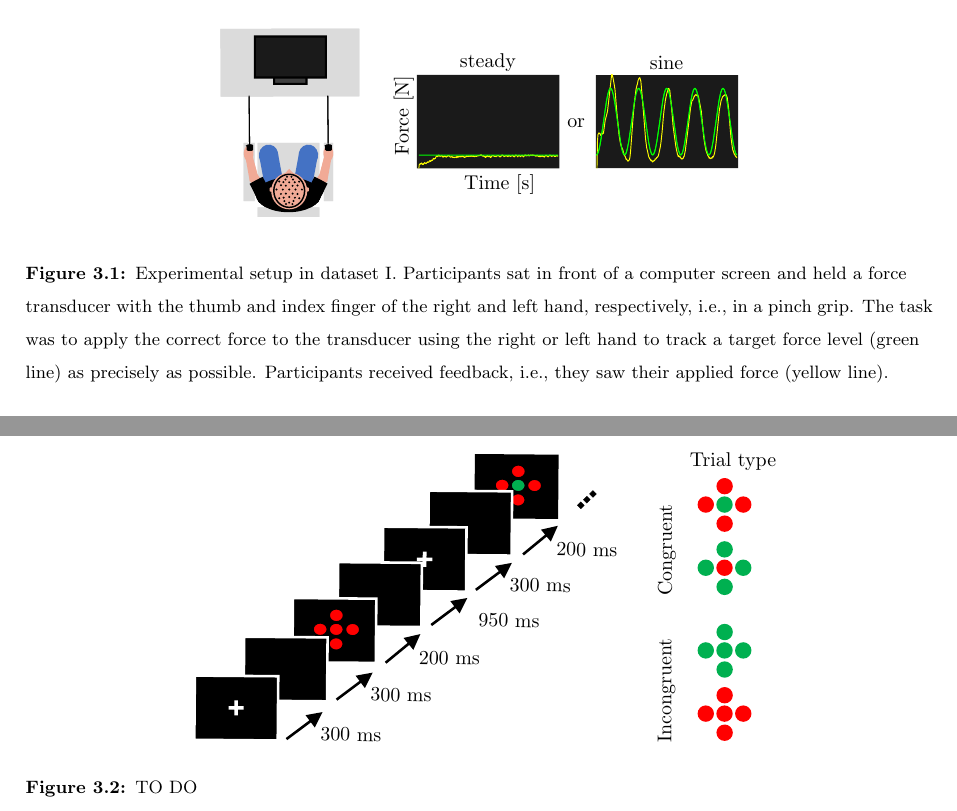
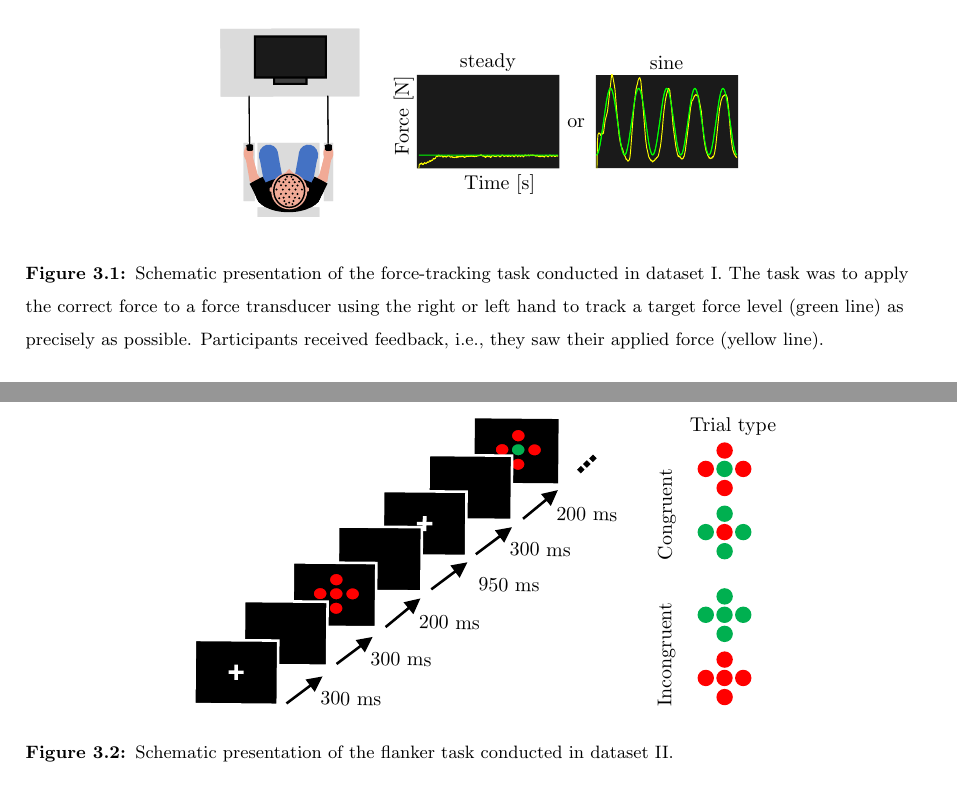
Before and after one commit to christiangoelz/dissertation, a LaTeX thesis (main.tex, which reads chapters/3_general_methodology.tex): two parts of pages 37 and 38 of 52, joined at a grey line, cut so that both start at the same text. Compiled offline with pdfLaTeX.

Commit message:
Updates from Overleaf

```diff
--- a/chapters/3_general_methodology.tex
+++ b/chapters/3_general_methodology.tex
@@ -21,7 +21,7 @@ EEG was recorded with 32 active electrodes (ActiveTwo, BioSemi, Amsterdam, Nethe
 \begin{figure}[h]
 \begin{center}
 \input{figures/paradigma_1.pdf_tex}
-\caption[Experimental setup in dataset \uproman{1}.]{Experimental setup in dataset \uproman{1}. Participants sat in front of a computer screen and held a force transducer with the thumb and index finger of the right and left hand, respectively, i.e., in a pinch grip. The task was to apply the correct force to the transducer using the right or left hand to track a target force level (green line) as precisely as possible. Participants received feedback, i.e., they saw their applied force (yellow line).}
+\caption[Schematic presentation of the force-tracking task conducted in dataset \uproman{1}.]{Schematic presentation of the force-tracking task conducted in dataset \uproman{1}. The task was to apply the correct force to a force transducer using the right or left hand to track a target force level (green line) as precisely as possible. Participants received feedback, i.e., they saw their applied force (yellow line).}
 \label{fig:DSI_exp1}
 \end{center}
 \end{figure}
@@ -41,7 +41,7 @@ All participants performed a modified version of the Flanker task previously rep
 \begin{figure}[h]
 \begin{center}
 \input{figures/paradigma_2.pdf_tex}
-\caption[Experimental setup in dataset \uproman{2}.]{TO DO}
+\caption[Schematic presentation of the flanker task conducted in dataset \uproman{2}.]{Schematic presentation of the flanker task conducted in dataset \uproman{2}.}
 \label{fig:DSII_exp2}
 \end{center}
 \end{figure}
```
